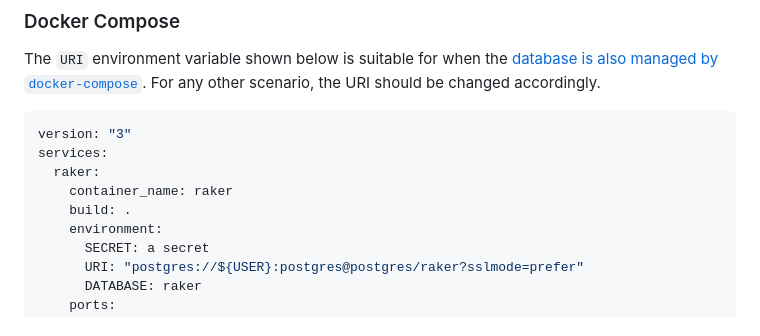
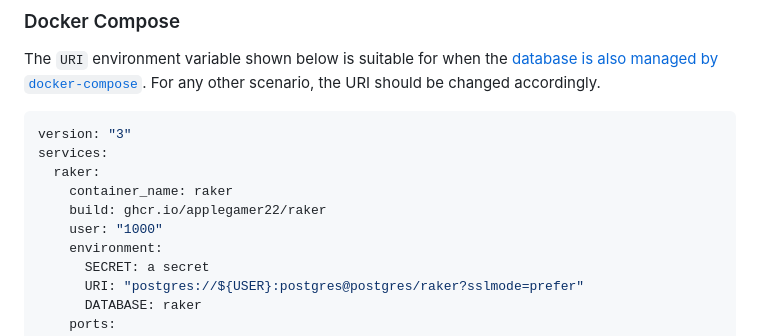
Before and after one commit to AppleGamer22/raker, a Markdown page: README.md, the part around the change. Drawn GitHub-style.

Commit message:
additional config in readme example
Signed-off-by: Omri Bornstein <omribor@gmail.com>

```diff
--- a/README.md
+++ b/README.md
@@ -38,7 +38,8 @@ version: "3"
 services:
   raker:
     container_name: raker
-    build: .
+    build: ghcr.io/applegamer22/raker
+    user: "1000"
     environment:
       SECRET: a secret
       URI: "postgres://${USER}:postgres@postgres/raker?sslmode=prefer"
```
